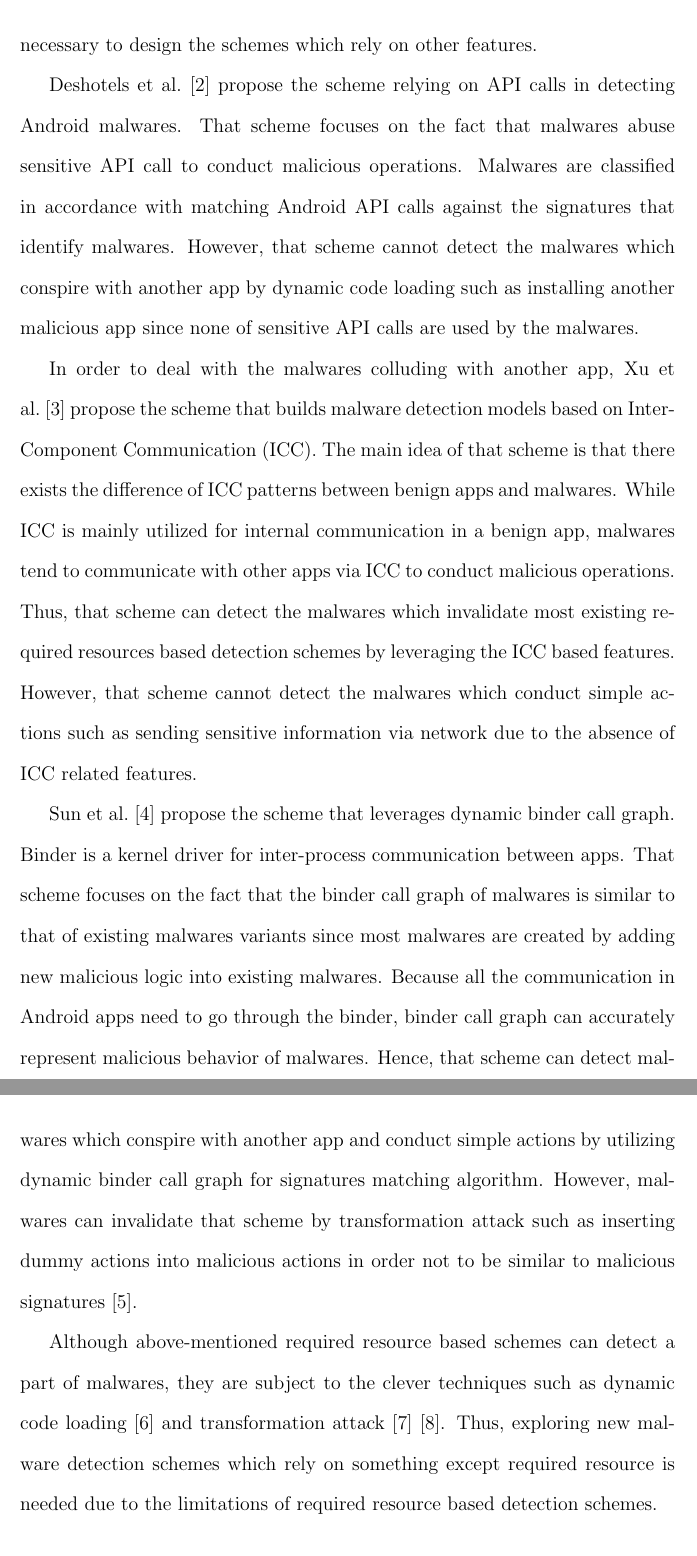
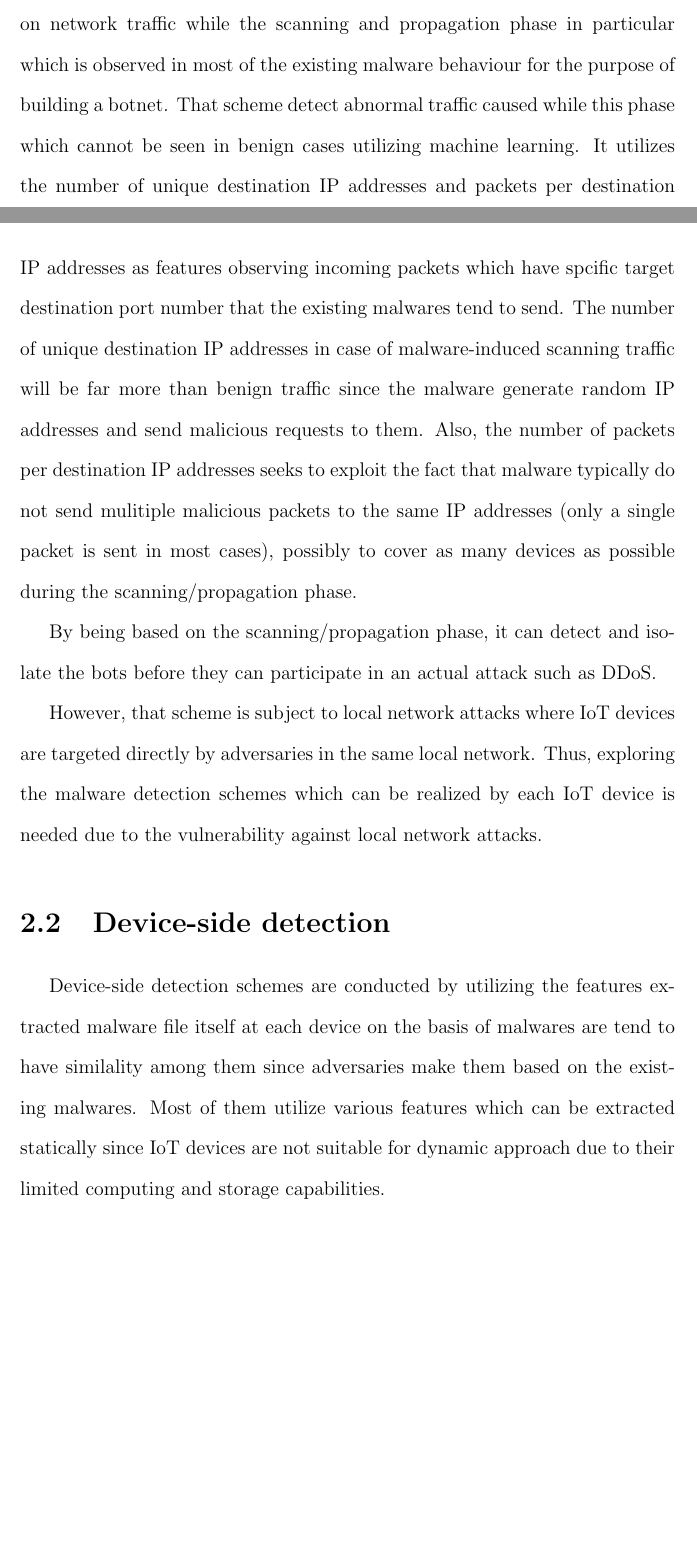
Before and after one commit to Kosuke-iga/SSS-master-thesis, a LaTeX thesis (thesis.tex, which reads doc/2_related.tex): two parts of pages 12 and 13 of 40 before the commit and two parts of pages 11 and 12 of 37 after it, joined at a grey line, cut at the place of the change, the shorter picture padded with empty space. Compiled offline with pdfLaTeX.

Commit message:
related works

```diff
--- a/doc/2_related.tex
+++ b/doc/2_related.tex
@@ -16,17 +8,17 @@ However, since benign apps may also require sensitive permissions, a large numbe
-This is why it is necessary to design the schemes which rely on other features.
+\section{Router-side detection}
+Router-side detctions leverage the fact that there exists strong evidence of malwares in network traffic.
+Kumar et al. \cite{router} propose the scheme focusing on network traffic while the scanning and propagation phase in particular which is observed in most of the existing malware behaviour for the purpose of building a botnet.
+That scheme detect abnormal traffic caused while this phase which cannot be seen in benign cases utilizing machine learning.
+It utilizes the number of unique destination IP addresses and packets per destination IP addresses as features observing incoming packets which have spcific target destination port number that the existing malwares tend to send.
+The number of unique destination IP addresses in case of malware-induced scanning traffic will be far more than benign traffic since the malware generate random IP addresses and send malicious requests to them.
+Also, the number of packets per destination IP addresses seeks to exploit the fact that malware typically do not send mulitiple malicious packets to the same IP addresses (only a single packet is sent in most cases), possibly to cover as many devices as possible during the scanning/propagation phase.
 
-Deshotels et al. \cite{deshotels2014droidlegacy} propose the scheme relying on API calls in detecting Android malwares.
-That scheme focuses on the fact that malwares abuse sensitive API call to conduct malicious operations.
-Malwares are classified in accordance with matching Android API calls against the signatures that identify malwares.
-% However, since that scheme is designed to detect malwares exploiting sensitive API calls, malwares which use none of sensitive API calls can bypass that scheme by conspiring with another app to conduct malicious operations.
-However, that scheme cannot detect the malwares which conspire with another app by dynamic code loading such as installing another malicious app since none of sensitive API calls are used by the malwares.
+By being based on the scanning/propagation phase, it can detect and isolate the bots before they can participate in an actual attack such as DDoS.
 
-In order to deal with the malwares colluding with another app, Xu et al. \cite{xu2016iccdetector} propose the scheme that builds malware detection models based on Inter-Component Communication (ICC).
-The main idea of that scheme is that there exists the difference of ICC patterns between benign apps and malwares.
-While ICC is mainly utilized for internal communication in a benign app, malwares tend to communicate with other apps via ICC to conduct malicious operations.
-Thus, that scheme can detect the malwares which invalidate most existing required resources based detection schemes by leveraging the ICC based features.
-However, that scheme cannot detect the malwares which conduct simple actions such as sending sensitive information via network due to the absence of ICC related features.
+However, that scheme is subject to local network attacks where IoT devices are targeted directly by adversaries in the same local network.
+Thus, exploring the malware detection schemes which can be realized by each IoT device is needed due to the vulnerability against local network attacks.
 
-% However, the malwares can hide potential ability to conduct malicious actions by utilizing code obfuscation techniques \cite{moser2007limits}.
-% Thus, since that scheme rely on the features extracted by static analysis, that scheme can be easily bypassed by such malwares due to invisible maliciousness.
+\section{Device-side detection}
+Device-side detection schemes are conducted by utilizing the features extracted malware file itself at each device on the basis of malwares are tend to have similality among them since adversaries make them based on the existing malwares.
+Most of them utilize various features which can be extracted statically since IoT devices are not suitable for dynamic approach due to their limited computing and storage capabilities.
 
@@ -42,13 +26 @@ However, that scheme cannot detect the malwares which conduct simple actions suc
 
-
-Sun et al. \cite{sun2017monet} propose the scheme that leverages dynamic binder call graph.
-Binder is a kernel driver for inter-process communication between apps.
-That scheme focuses on the fact that the binder call graph of malwares is similar to that of existing malwares variants since most malwares are created by adding new malicious logic into existing malwares.
-Because all the communication in Android apps need to go through the binder, binder call graph can accurately represent malicious behavior of malwares.
-% That scheme focuses on the fact that malwares are created by modifying existing malwares, and runtime behavior of malwaresis accurately represented
-Hence, that scheme can detect malwares which conspire with another app and conduct simple actions by utilizing dynamic binder call graph for signatures matching algorithm.
-However, malwares can invalidate that scheme by transformation attack such as inserting dummy actions into malicious actions in order not to be similar to malicious signatures \cite{faruki2015android}.
-
-% Although above-mentioned required resource based schemes can detect a part of malwares, they can be subject to the malwares created by clever attackers.
-Although above-mentioned required resource based schemes can detect a part of malwares, they are subject to the clever techniques such as dynamic code loading \cite{arora2018ntpdroid} and transformation attack \cite{zheng2012adam} \cite{rastogi2013droidchameleon}.
-Thus, exploring new malware detection schemes which rely on something except required resource is needed due to the limitations of required resource based detection schemes.
```
Also changed, not shown: doc/2_related.tex (42 more changed lines).
